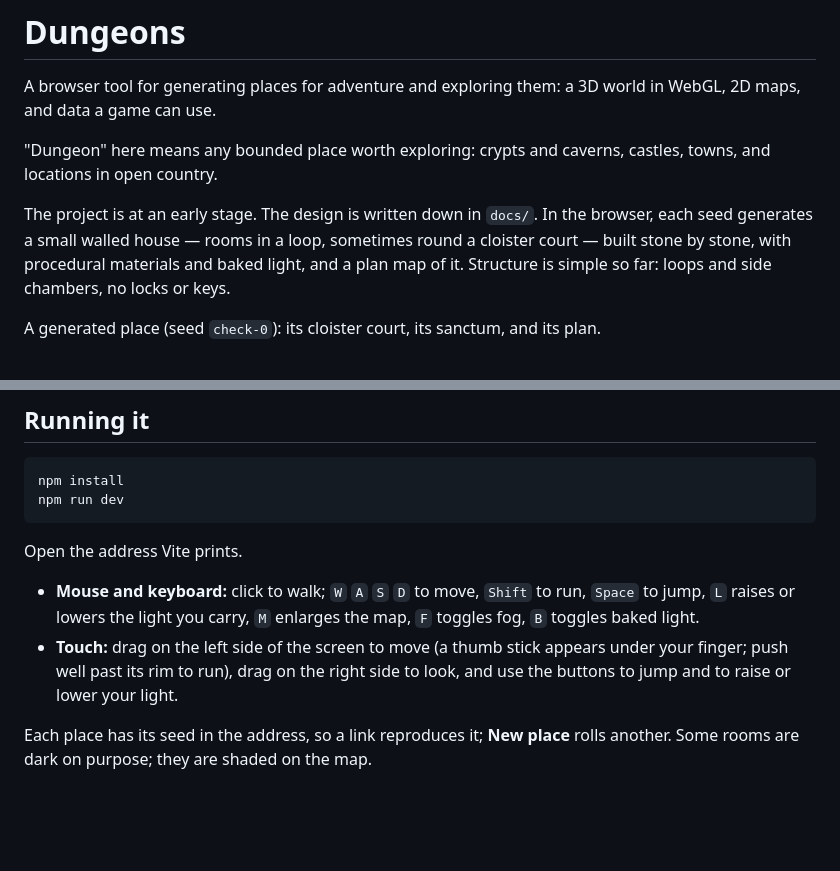
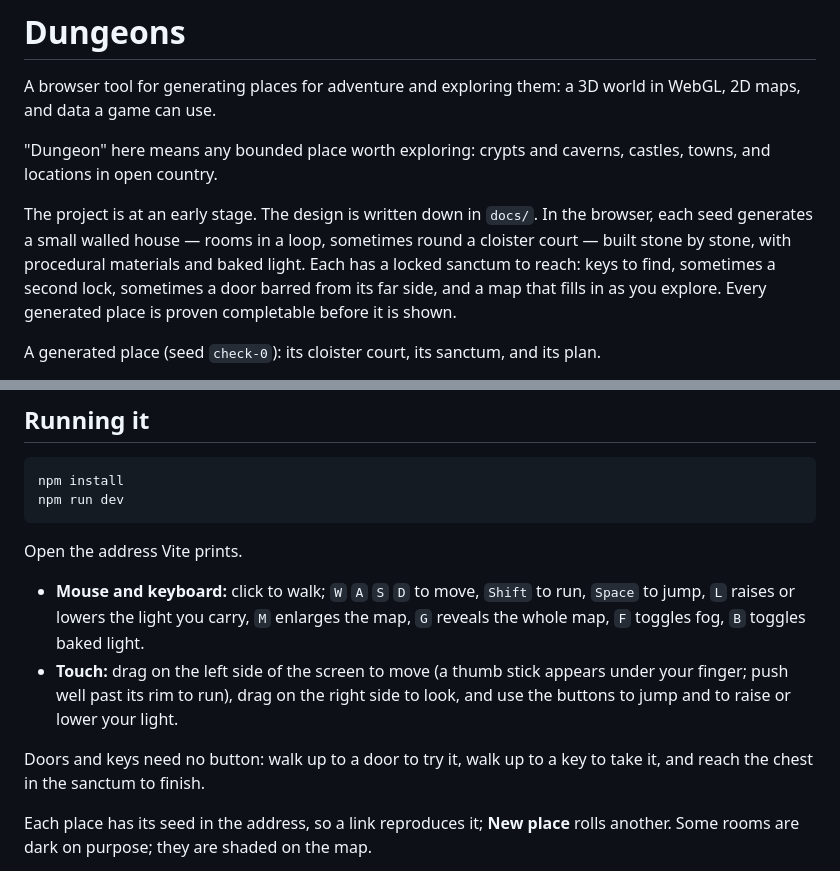
Before and after one commit to klaine/dungeons, a Markdown page: README.md, 2 parts joined by grey strips. GitHub-like rendering; blank space fills up the shorter version.

```diff
--- a/README.md
+++ b/README.md
@@ -4,7 +4,7 @@ A browser tool for generating places for adventure and exploring them: a 3D worl
 
 "Dungeon" here means any bounded place worth exploring: crypts and caverns, castles, towns, and locations in open country.
 
-The project is at an early stage. The design is written down in `docs/`. In the browser, each seed generates a small walled house — rooms in a loop, sometimes round a cloister court — built stone by stone, with procedural materials and baked light, and a plan map of it. Structure is simple so far: loops and side chambers, no locks or keys.
+The project is at an early stage. The design is written down in `docs/`. In the browser, each seed generates a small walled house — rooms in a loop, sometimes round a cloister court — built stone by stone, with procedural materials and baked light. Each has a locked sanctum to reach: keys to find, sometimes a second lock, sometimes a door barred from its far side, and a map that fills in as you explore. Every generated place is proven completable before it is shown.
 
 A generated place (seed `check-0`): its cloister court, its sanctum, and its plan.
 
@@ -29,8 +29,10 @@ npm run dev
 
 Open the address Vite prints.
 
-- **Mouse and keyboard:** click to walk; `W` `A` `S` `D` to move, `Shift` to run, `Space` to jump, `L` raises or lowers the light you carry, `M` enlarges the map, `F` toggles fog, `B` toggles baked light.
+- **Mouse and keyboard:** click to walk; `W` `A` `S` `D` to move, `Shift` to run, `Space` to jump, `L` raises or lowers the light you carry, `M` enlarges the map, `G` reveals the whole map, `F` toggles fog, `B` toggles baked light.
 - **Touch:** drag on the left side of the screen to move (a thumb stick appears under your finger; push well past its rim to run), drag on the right side to look, and use the buttons to jump and to raise or lower your light.
+
+Doors and keys need no button: walk up to a door to try it, walk up to a key to take it, and reach the chest in the sanctum to finish.
 
 Each place has its seed in the address, so a link reproduces it; **New place** rolls another. Some rooms are dark on purpose; they are shaded on the map.
 
```
Also changed, not shown: docs/03-plan.md (+6 -3 lines), docs/04-look.md (+6 -0 lines), docs/images/barred-door.jpg (added), docs/images/key-in-dark-room.jpg (added), docs/images/locked-sanctum-door.jpg (added), 14 other files.
